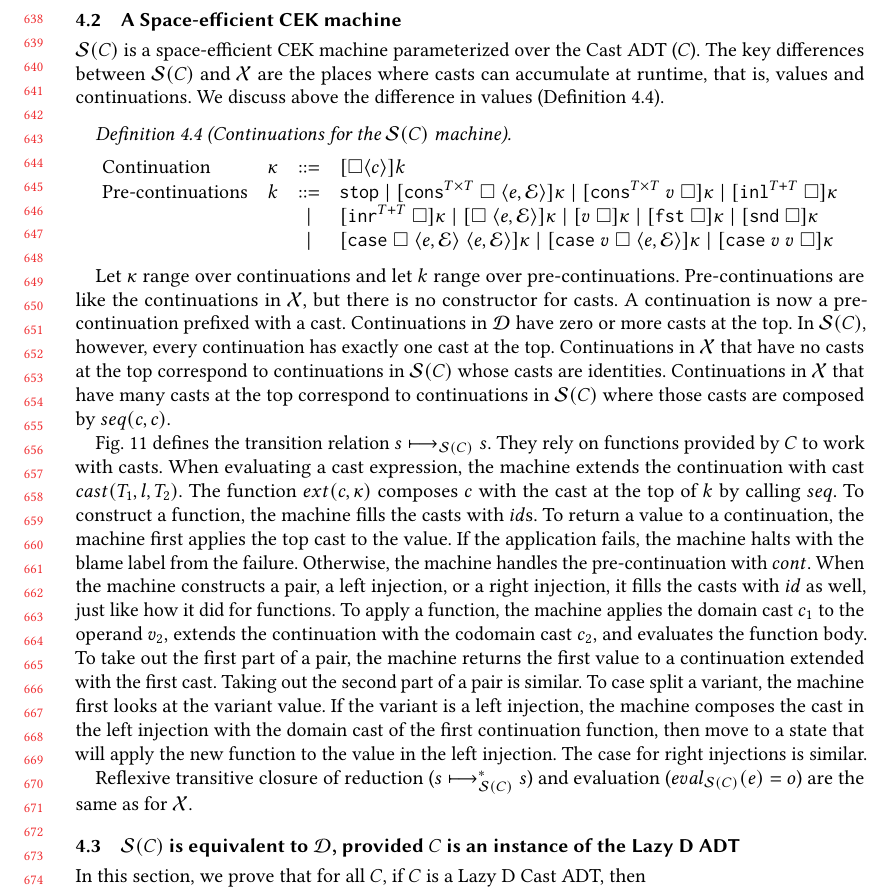
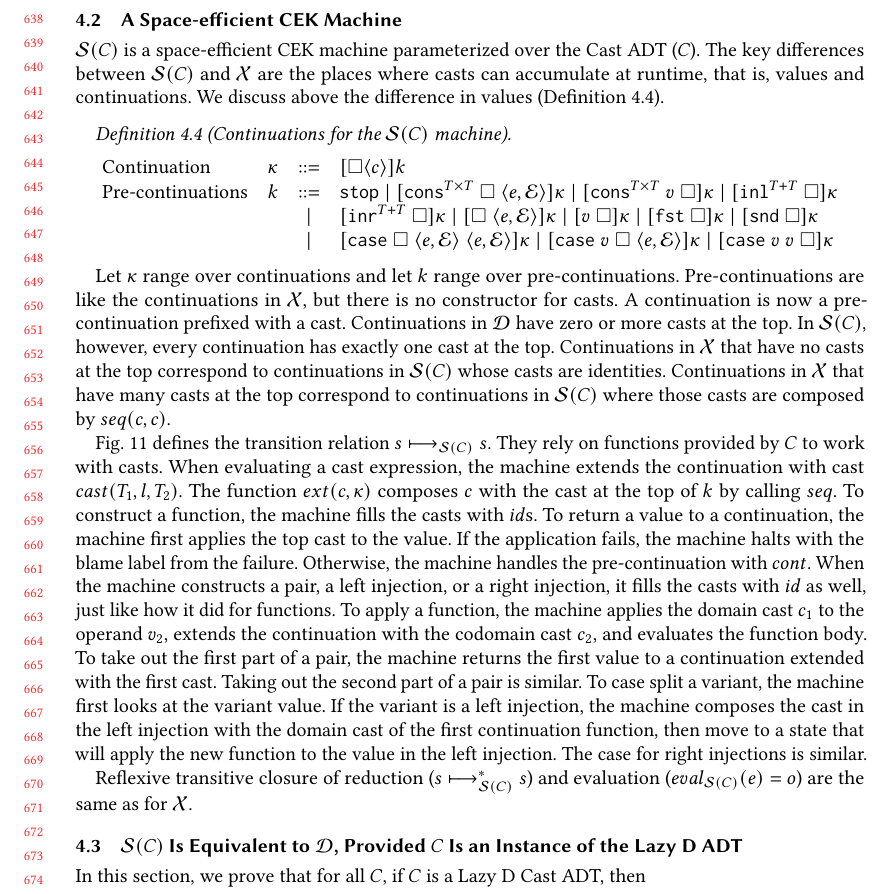
Before and after one commit to LuKC1024/hypercoercion-and-framework-wgt2020, a LaTeX paper (paper.tex): part of page 14 of 22, cut so that both start at the same text. Compiled offline with pdfLaTeX.

Commit message:
Normalizing title case in section 4

```diff
--- a/paper.tex
+++ b/paper.tex
@@ -2017,7 +2017,7 @@ $cast(T_1,l,T_2)$ acts like the Lazy D $applyCast$ for \ineffCEK\
   \end{enumerate}
 \end{definition}
 
-\subsection{A Space-efficient CEK machine}
+\subsection{A Space-efficient CEK Machine}
 \label{sec:framework:cek}
 
 %<<<<<<< HEAD
@@ -2337,7 +2337,7 @@ The case for right injections is similar.
 Reflexive transitive closure of reduction ($\judgeSreduceTrans{C}{s}{s}$) and
 evaluation ($\judgeSeval{C}{e}{o}$) are the same as for \ineffCEK.
 
-\subsection{\effCEK{C} is equivalent to \ineffCEKD{}, provided $C$ is an instance of the Lazy D ADT}
+\subsection{\effCEK{C} Is Equivalent to \ineffCEKD{}, Provided $C$ Is an Instance of the Lazy D ADT}
 \label{secc:framework:monoid-correct}
 
 In this section, we prove that for all $C$, if $C$ is a Lazy D Cast
```
